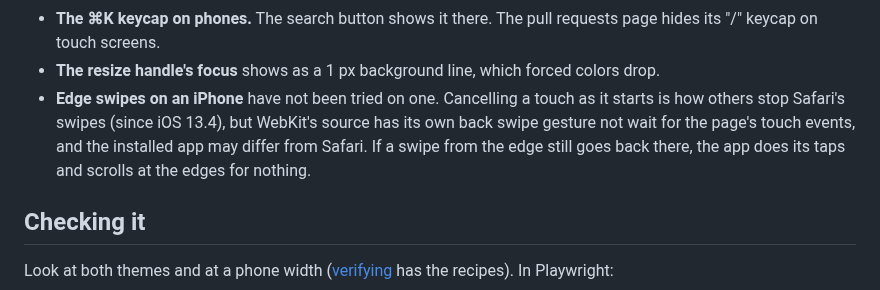
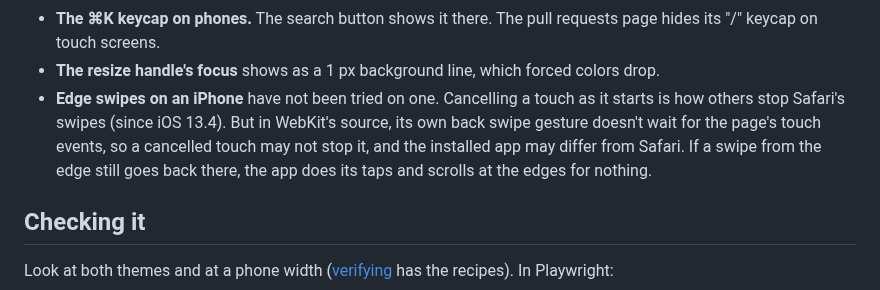
Before and after one commit to hyperstructure/design, a Markdown page: docs/web-app/shell.md, the part around the change. Rendered like a GitHub page.

Commit message:
docs: say plainly that WebKit's back swipe doesn't wait for the page

```diff
--- a/docs/web-app/shell.md
+++ b/docs/web-app/shell.md
@@ -984,10 +984,10 @@ what the code does now. Fix one when you're near it, and don't copy it.
   its "/" keycap on touch screens.
 - **The resize handle's focus** shows as a 1 px background line, which forced colors drop.
 - **Edge swipes on an iPhone** have not been tried on one. Cancelling a touch as it starts is
-  how others stop Safari's swipes (since iOS 13.4), but WebKit's source has its own back swipe
-  gesture not wait for the page's touch events, and the installed app may differ from Safari.
-  If a swipe from the edge still goes back there, the app does its taps and scrolls at the
-  edges for nothing.
+  how others stop Safari's swipes (since iOS 13.4). But in WebKit's source, its own back swipe
+  gesture doesn't wait for the page's touch events, so a cancelled touch may not stop it, and
+  the installed app may differ from Safari. If a swipe from the edge still goes back there, the
+  app does its taps and scrolls at the edges for nothing.
 
 
 ## Checking it
```
